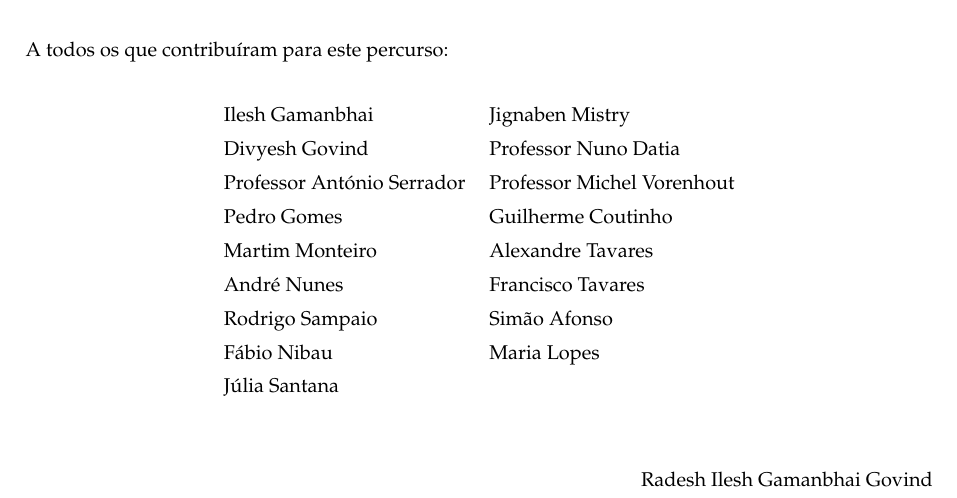
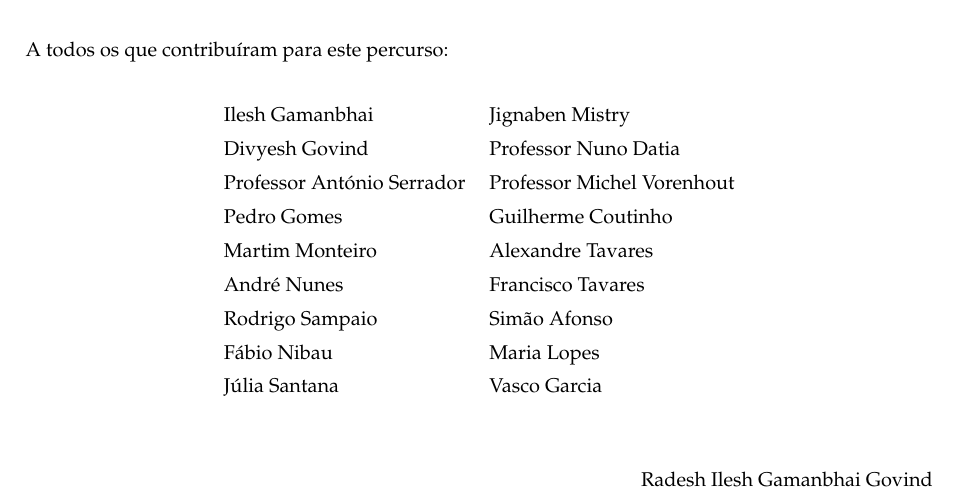
Before and after one commit to UREKA-Play4Change/play4chage-report, a LaTeX thesis (v3/templateLaTex/template.tex, which reads v3/templateLaTex/Chapters/agradecimentos.tex): part of page 9 of 78, cut so that both start at the same text. Compiled offline with pdfLaTeX.

Commit message:
docs(agradecimentos): update acknowledgements
Minor update to the acknowledgements section.

Refs #40

```diff
--- a/v3/templateLaTex/Chapters/agradecimentos.tex
+++ b/v3/templateLaTex/Chapters/agradecimentos.tex
@@ -34,7 +34,7 @@ Martim Monteiro               & Alexandre Tavares             \\[2pt]
 André Nunes                   & Francisco Tavares             \\[2pt]
 Rodrigo Sampaio               & Simão Afonso                  \\[2pt]
 Fábio Nibau                   & Maria Lopes                   \\[2pt]
-Júlia Santana                 &                               \\
+Júlia Santana                 & Vasco Garcia                  \\
 \end{tabular}
 \end{center}
 
```
